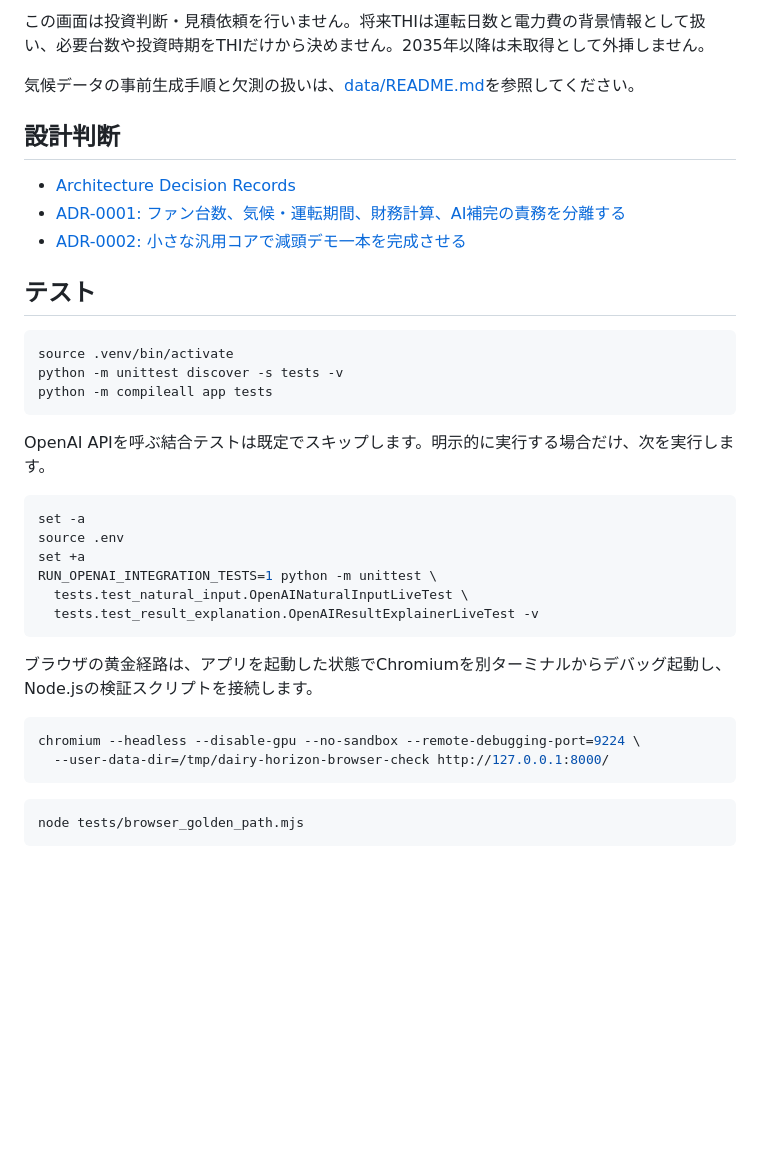
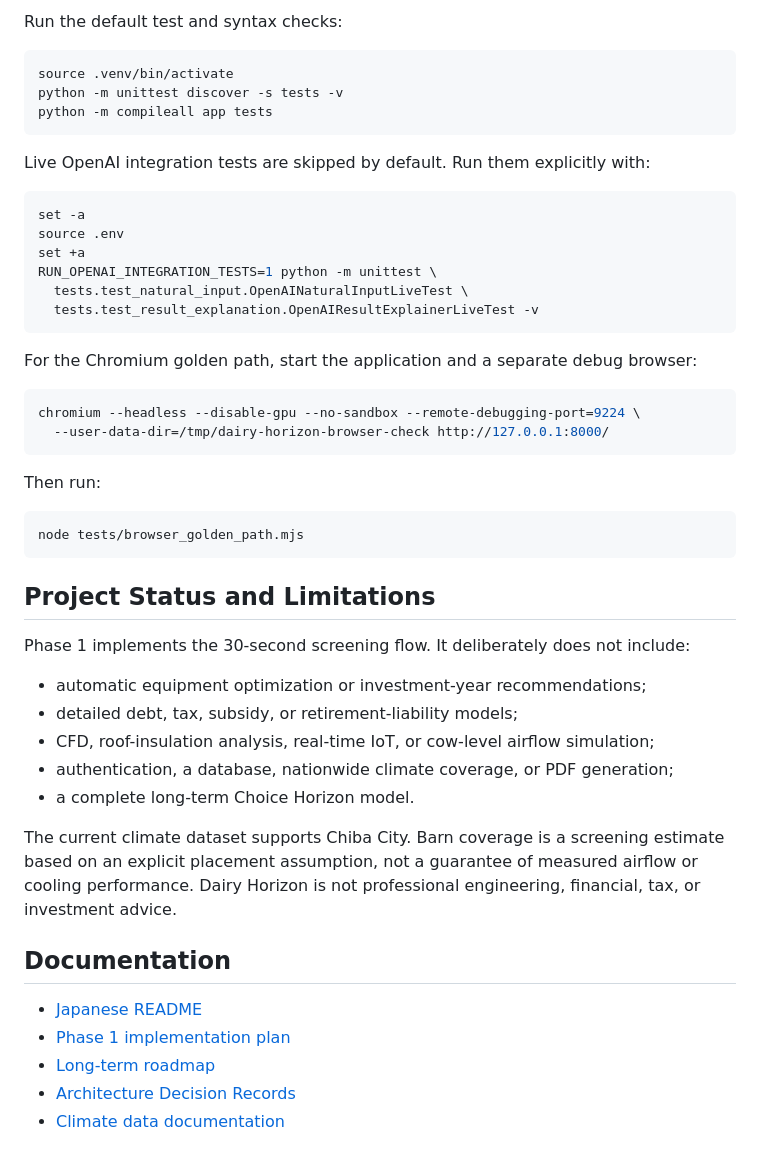
Before and after one commit to okajun35/dairy_horizon, a Markdown page: README.md, the part around one of its changes. Drawn GitHub-style; blank space fills up the shorter version.

Commit message:
Add English README and document AI usage

````diff
--- a/README.md
+++ b/README.md
@@ -49,15 +184,5 @@ python -m uvicorn app.main:app --reload
 
-この画面は投資判断・見積依頼を行いません。将来THIは運転日数と電力費の背景情報として扱い、必要台数や投資時期をTHIだけから決めません。2035年以降は未取得として外挿しません。
-
-気候データの事前生成手順と欠測の扱いは、[data/README.md](data/README.md)を参照してください。
-
-## 設計判断
-
-- [Architecture Decision Records](docs/adr/README.md)
-- [ADR-0001: ファン台数、気候・運転期間、財務計算、AI補完の責務を分離する](docs/adr/0001-separate-fan-climate-finance-and-ai-responsibilities.md)
-- [ADR-0002: 小さな汎用コアで減頭デモ一本を完成させる](docs/adr/0002-use-a-small-generic-core-for-the-reduction-demo.md)
-
-## テスト
+Run the default test and syntax checks:
 
 ```bash
 source .venv/bin/activate
@@ -65,7 +190,7 @@ python -m unittest discover -s tests -v
 python -m compileall app tests
 ```
 
-OpenAI APIを呼ぶ結合テストは既定でスキップします。明示的に実行する場合だけ、次を実行します。
+Live OpenAI integration tests are skipped by default. Run them explicitly with:
 
 ```bash
 set -a
@@ -76,13 +201,39 @@ RUN_OPENAI_INTEGRATION_TESTS=1 python -m unittest \
   tests.test_result_explanation.OpenAIResultExplainerLiveTest -v
 ```
 
-ブラウザの黄金経路は、アプリを起動した状態でChromiumを別ターミナルからデバッグ起動し、Node.jsの検証スクリプトを接続します。
+For the Chromium golden path, start the application and a separate debug browser:
 
 ```bash
 chromium --headless --disable-gpu --no-sandbox --remote-debugging-port=9224 \
   --user-data-dir=/tmp/dairy-horizon-browser-check http://127.0.0.1:8000/
 ```
 
+Then run:
+
 ```bash
 node tests/browser_golden_path.mjs
 ```
+
+## Project Status and Limitations
+
+Phase 1 implements the 30-second screening flow. It deliberately does not
+include:
+
+- automatic equipment optimization or investment-year recommendations;
+- detailed debt, tax, subsidy, or retirement-liability models;
+- CFD, roof-insulation analysis, real-time IoT, or cow-level airflow simulation;
+- authentication, a database, nationwide climate coverage, or PDF generation;
+- a complete long-term Choice Horizon model.
+
+The current climate dataset supports Chiba City. Barn coverage is a screening
+estimate based on an explicit placement assumption, not a guarantee of measured
+airflow or cooling performance. Dairy Horizon is not professional engineering,
+financial, tax, or investment advice.
+
+## Documentation
+
+- [Japanese README](README_ja.md)
+- [Phase 1 implementation plan](CODEX_PHASE1_PLAN.md)
+- [Long-term roadmap](DAIRY_HORIZON_ROADMAP.md)
+- [Architecture Decision Records](docs/adr/README.md)
+- [Climate data documentation](data/README.md)
````
Also changed, not shown: other parts of README.md (+168 -33 lines), README_ja.md (added, +88 -0 lines).
